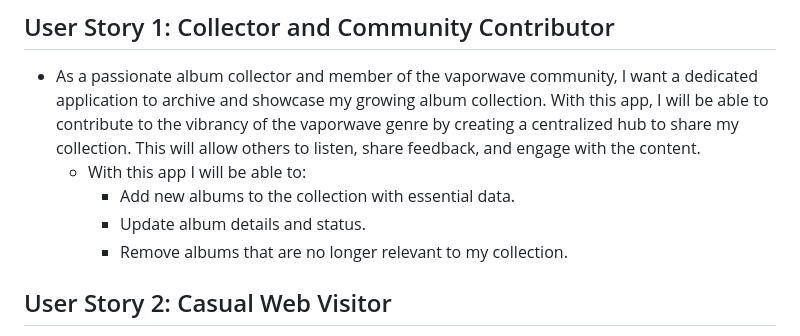
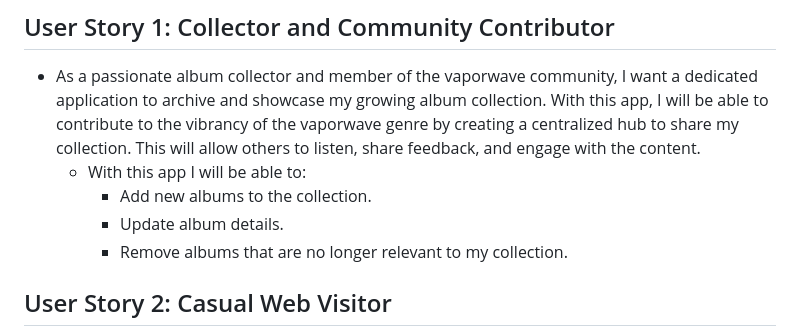
Before and after one commit to Cassandra-Samonte/MEN-Stack-CRUD-App, a Markdown page: README.md, the part around the change. Drawn GitHub-style.

```diff
--- a/README.md
+++ b/README.md
@@ -13,8 +13,8 @@ A MEN-Stack CRUD App using MongoDB/Mongoose, Express, Node.js, EJS and CSS
 ## User Story 1: Collector and Community Contributor
 - As a passionate album collector and member of the vaporwave community, I want a dedicated application to archive and showcase my growing album collection. With this app, I will be able to contribute to the vibrancy of the vaporwave genre by creating a centralized hub to share my collection. This will allow others to listen, share feedback, and engage with the content.
    - With this app I will be able to:
-      - Add new albums to the collection with essential data.
-      - Update album details and status.
+      - Add new albums to the collection.
+      - Update album details.
       - Remove albums that are no longer relevant to my collection.
 
 ## User Story 2: Casual Web Visitor
```
